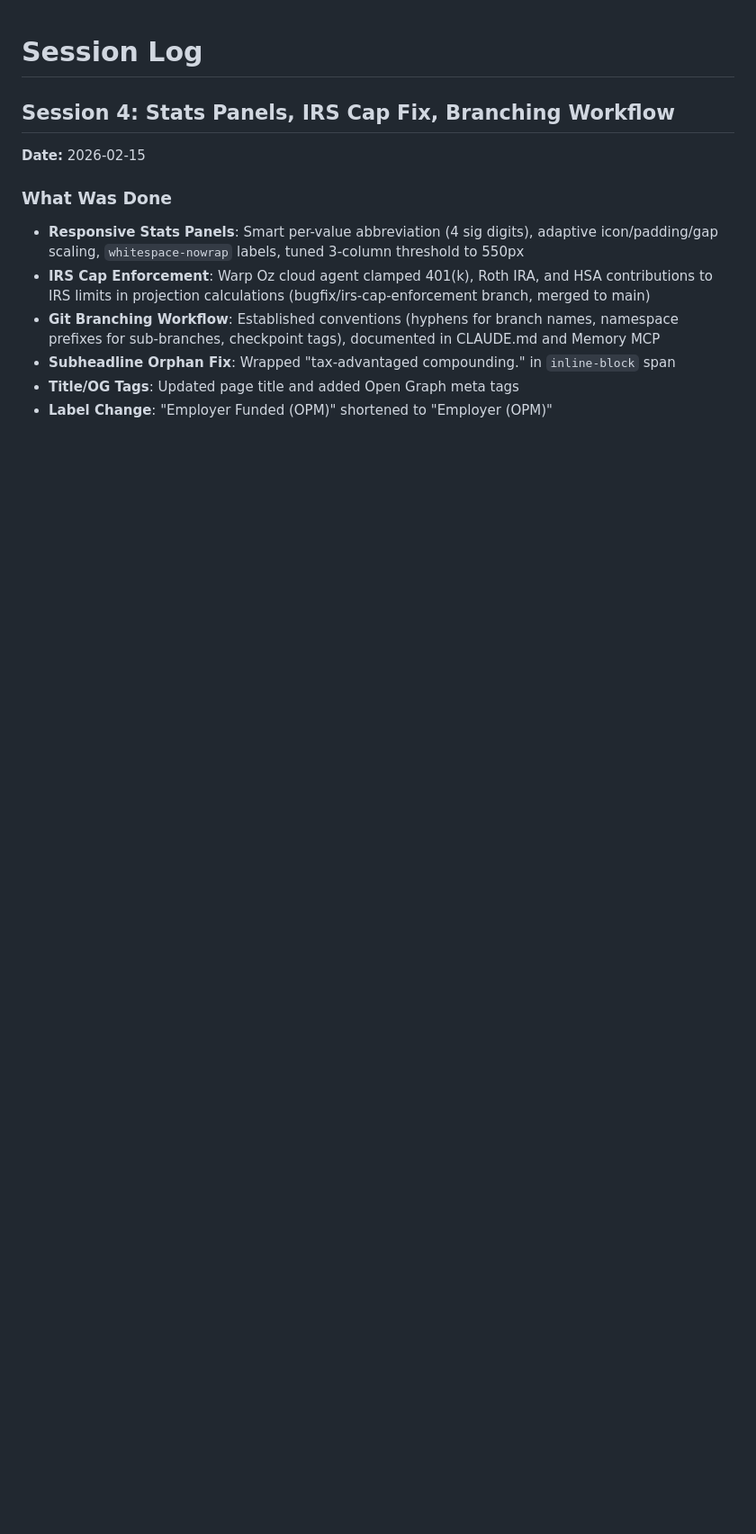
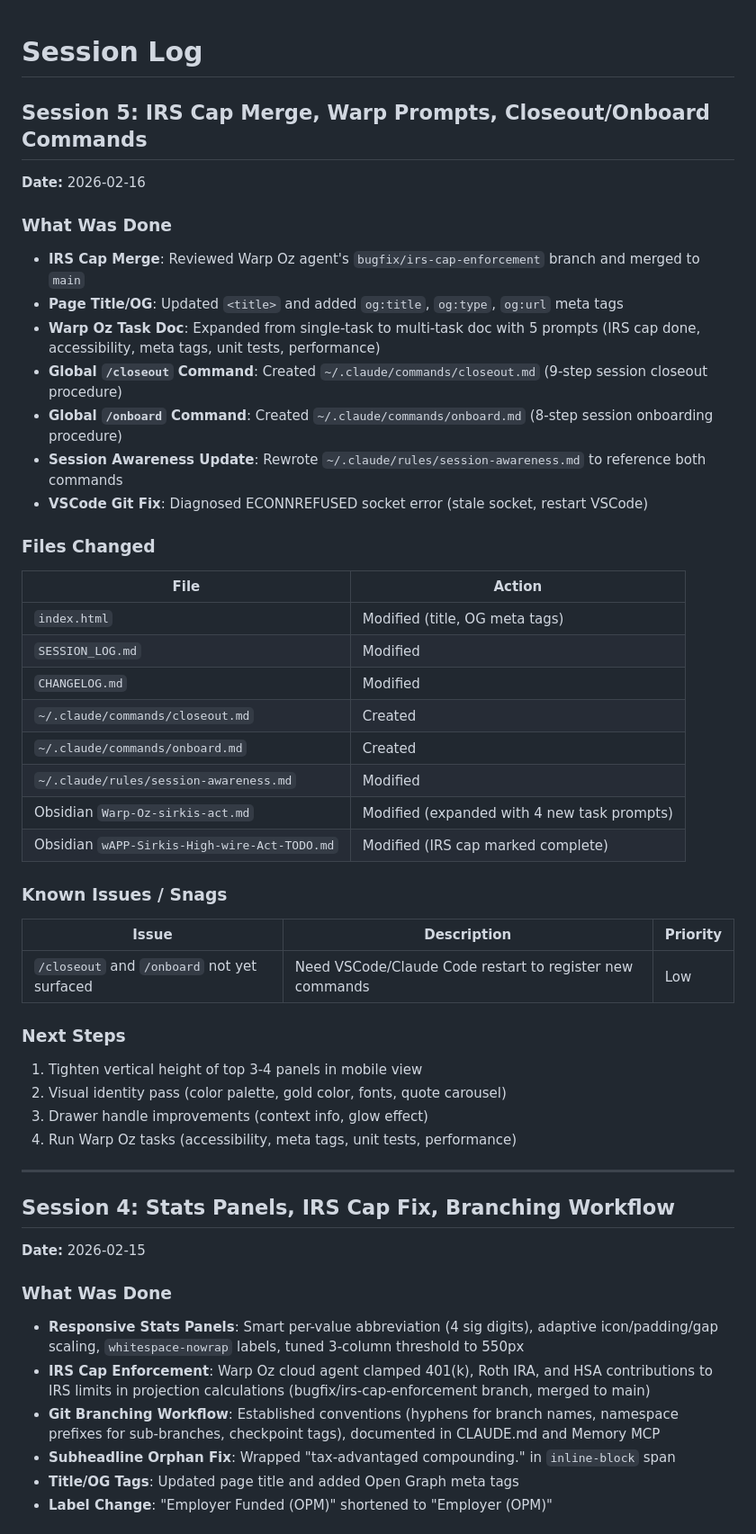
Before and after one commit to mygirleatsmayo/sirkis-act, a Markdown page: SESSION_LOG.md, the part around the change. Shown at 90% size. Rendered like a GitHub page; blank space fills up the shorter version.

Commit message:
Session 5 closeout: IRS cap merge, Warp prompts, onboard/closeout commands

```diff
--- a/SESSION_LOG.md
+++ b/SESSION_LOG.md
@@ -1,4 +1,41 @@
 # Session Log
+
+## Session 5: IRS Cap Merge, Warp Prompts, Closeout/Onboard Commands
+**Date:** 2026-02-16
+
+### What Was Done
+- **IRS Cap Merge**: Reviewed Warp Oz agent's `bugfix/irs-cap-enforcement` branch and merged to `main`
+- **Page Title/OG**: Updated `<title>` and added `og:title`, `og:type`, `og:url` meta tags
+- **Warp Oz Task Doc**: Expanded from single-task to multi-task doc with 5 prompts (IRS cap done, accessibility, meta tags, unit tests, performance)
+- **Global `/closeout` Command**: Created `~/.claude/commands/closeout.md` (9-step session closeout procedure)
+- **Global `/onboard` Command**: Created `~/.claude/commands/onboard.md` (8-step session onboarding procedure)
+- **Session Awareness Update**: Rewrote `~/.claude/rules/session-awareness.md` to reference both commands
+- **VSCode Git Fix**: Diagnosed ECONNREFUSED socket error (stale socket, restart VSCode)
+
+### Files Changed
+| File | Action |
+|------|--------|
+| `index.html` | Modified (title, OG meta tags) |
+| `SESSION_LOG.md` | Modified |
+| `CHANGELOG.md` | Modified |
+| `~/.claude/commands/closeout.md` | Created |
+| `~/.claude/commands/onboard.md` | Created |
+| `~/.claude/rules/session-awareness.md` | Modified |
+| Obsidian `Warp-Oz-sirkis-act.md` | Modified (expanded with 4 new task prompts) |
+| Obsidian `wAPP-Sirkis-High-wire-Act-TODO.md` | Modified (IRS cap marked complete) |
+
+### Known Issues / Snags
+| Issue | Description | Priority |
+|-------|-------------|----------|
+| `/closeout` and `/onboard` not yet surfaced | Need VSCode/Claude Code restart to register new commands | Low |
+
+### Next Steps
+1. Tighten vertical height of top 3-4 panels in mobile view
+2. Visual identity pass (color palette, gold color, fonts, quote carousel)
+3. Drawer handle improvements (context info, glow effect)
+4. Run Warp Oz tasks (accessibility, meta tags, unit tests, performance)
+
+---
 
 ## Session 4: Stats Panels, IRS Cap Fix, Branching Workflow
 **Date:** 2026-02-15
```
